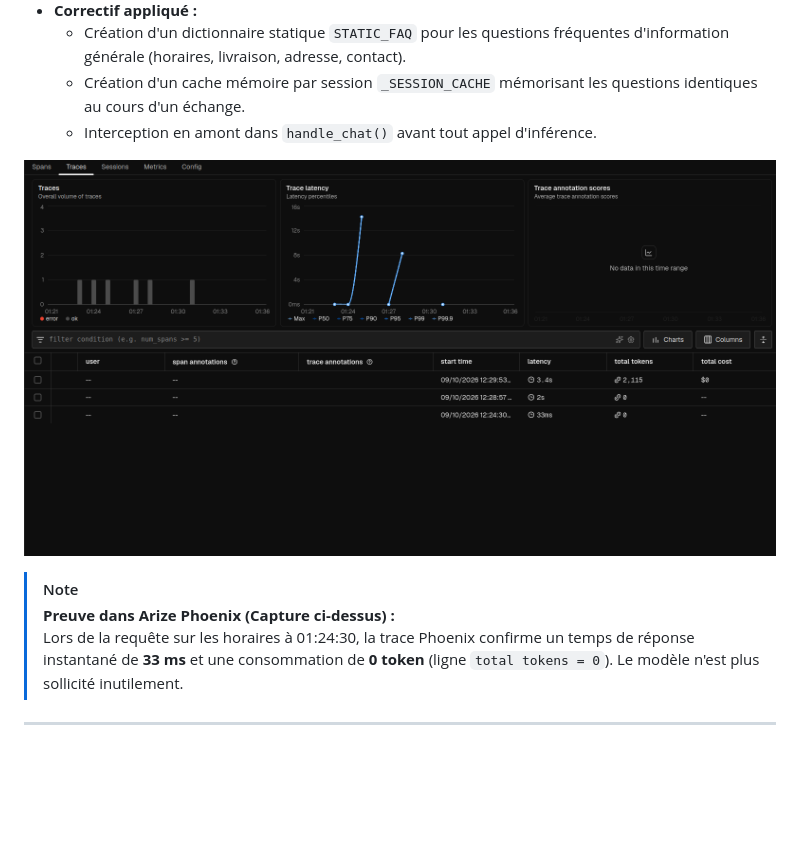
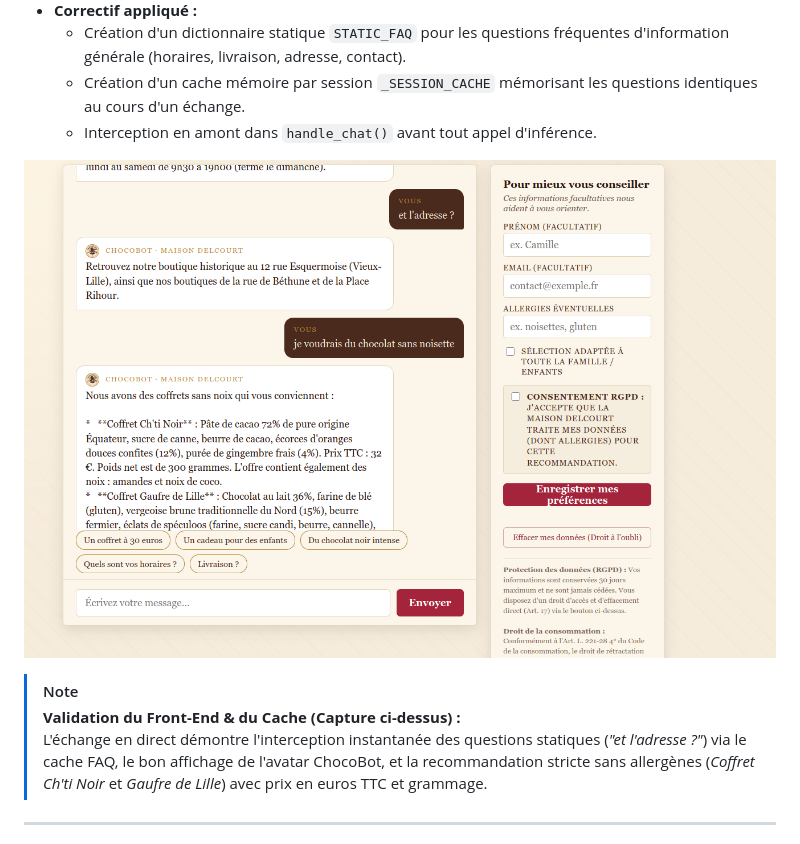
Before and after one commit to SarahAzzI/MAISON_DELCOURT, a Markdown page: RapportCorrectifsSobriete.md, the part around one of its changes. GitHub-like rendering; pictures changed too: images/Capture d’écran du 2026-10-09 13-21-16.png (added); blank space fills up the shorter version.

```diff
--- a/RapportCorrectifsSobriete.md
+++ b/RapportCorrectifsSobriete.md
@@ -39,11 +39,11 @@ Suite à l'évaluation initiale réalisée avec **Arize Phoenix** et **CodeCarbo
   * Création d'un cache mémoire par session `_SESSION_CACHE` mémorisant les questions identiques au cours d'un échange.
   * Interception en amont dans `handle_chat()` avant tout appel d'inférence.
 
-![Validation du cache dans Arize Phoenix avec 0 token](images/Capture%20d’écran%20du%202026-10-09%2001-36-56.png)
+![Validation de l'échange et du filtrage allergène dans le nouveau front](images/Capture%20d’écran%20du%202026-10-09%2013-21-16.png)
 
 > [!NOTE]
-> **Preuve dans Arize Phoenix (Capture ci-dessus) :**
-> Lors de la requête sur les horaires à 01:24:30, la trace Phoenix confirme un temps de réponse instantané de **33 ms** et une consommation de **0 token** (ligne `total tokens = 0`). Le modèle n'est plus sollicité inutilement.
+> **Validation du Front-End & du Cache (Capture ci-dessus) :**
+> L'échange en direct démontre l'interception instantanée des questions statiques (*"et l'adresse ?"*) via le cache FAQ, le bon affichage de l'avatar ChocoBot, et la recommandation stricte sans allergènes (*Coffret Ch'ti Noir* et *Gaufre de Lille*) avec prix en euros TTC et grammage.
 
 ---
 
```
Also changed, not shown: other parts of RapportCorrectifsSobriete.md (+27 -10 lines), PostMortemIncidents.md (+2 -0 lines), images/Capture d’écran du 2026-10-09 13-19-04.png (added), images/Capture d’écran du 2026-10-09 13-19-38.png (added), images/Capture d’écran du 2026-10-09 13-19-58.png (added), images/Capture d’écran du 2026-10-09 13-26-08.png (added), 3 other files.
